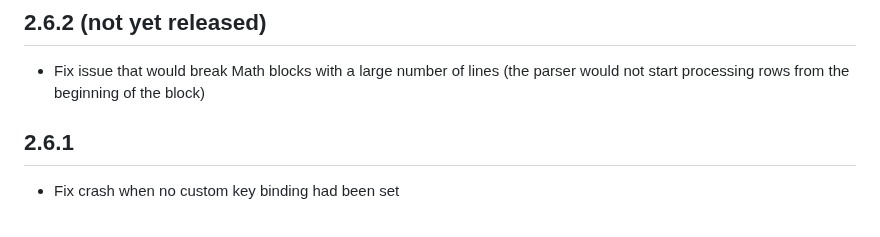
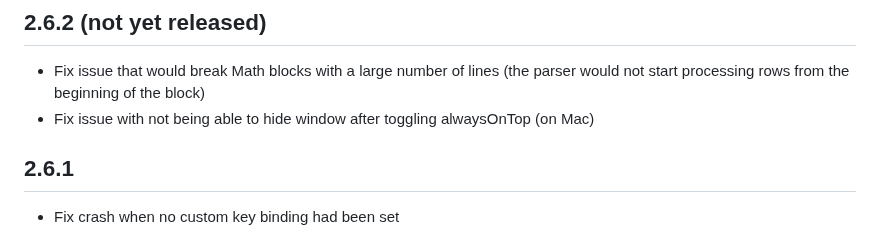
Before and after one commit to heyman/heynote, a Markdown page: docs/changelog.md, the part around the change. Rendered like a GitHub page.

Commit message:
Add changelog entry

```diff
--- a/docs/changelog.md
+++ b/docs/changelog.md
@@ -6,6 +6,7 @@ Here are the most notable changes in each release. For a more detailed list of c
 
 - Fix issue that would break Math blocks with a large number of lines (the parser would not start processing
   rows from the beginning of the block)
+- Fix issue with not being able to hide window after toggling alwaysOnTop (on Mac)
 
 ## 2.6.1
 
```
